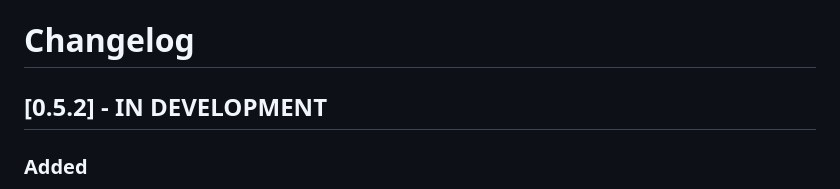
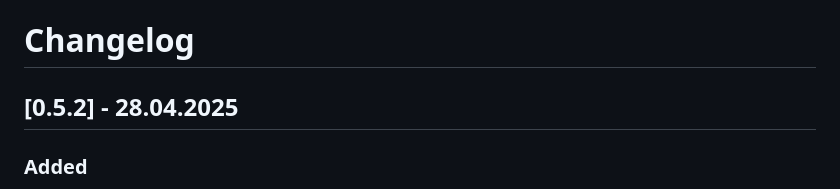
Before and after one commit to Geuthur/aa-killstats, a Markdown page: CHANGELOG.md, the part around the change. GitHub-like rendering.

Commit message:
Update Changelog

```diff
--- a/CHANGELOG.md
+++ b/CHANGELOG.md
@@ -1,6 +1,6 @@
 # Changelog
 
-## [0.5.2] - IN DEVELOPMENT
+## [0.5.2] - 28.04.2025
 
 ### Added
 
```
